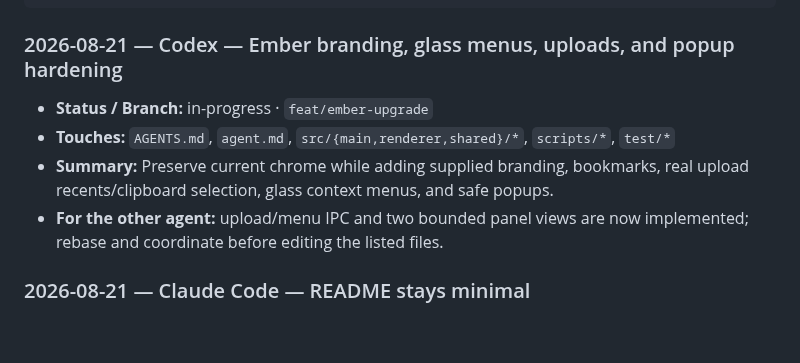
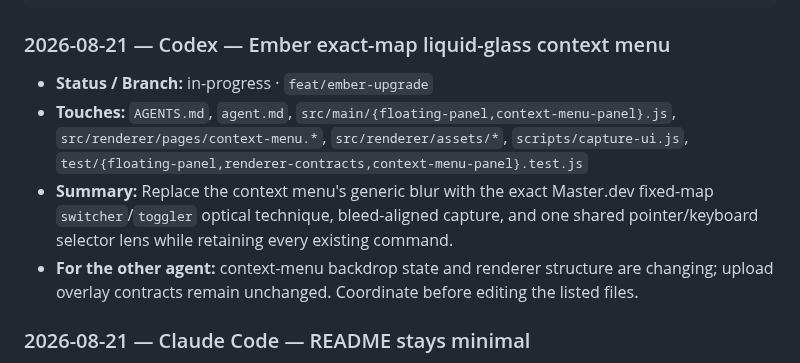
Before and after one commit to v11exe/ember, a Markdown page: AGENTS.md, the part around the change. Rendered like a GitHub page; blank space fills up the shorter version.

````diff
--- a/AGENTS.md
+++ b/AGENTS.md
@@ -207,13 +207,17 @@ Newest at top. One entry per branch, updated in place. Status:
   implement against. `none` if none.
 ```
 
-### 2026-08-21 — Codex — Ember branding, glass menus, uploads, and popup hardening
+### 2026-08-21 — Codex — Ember exact-map liquid-glass context menu
 - **Status / Branch:** in-progress · `feat/ember-upgrade`
-- **Touches:** `AGENTS.md`, `agent.md`, `src/{main,renderer,shared}/*`, `scripts/*`, `test/*`
-- **Summary:** Preserve current chrome while adding supplied branding, bookmarks,
-  real upload recents/clipboard selection, glass context menus, and safe popups.
-- **For the other agent:** upload/menu IPC and two bounded panel views are now
-  implemented; rebase and coordinate before editing the listed files.
+- **Touches:** `AGENTS.md`, `agent.md`, `src/main/{floating-panel,context-menu-panel}.js`,
+  `src/renderer/pages/context-menu.*`, `src/renderer/assets/*`, `scripts/capture-ui.js`,
+  `test/{floating-panel,renderer-contracts,context-menu-panel}.test.js`
+- **Summary:** Replace the context menu's generic blur with the exact Master.dev
+  fixed-map `switcher`/`toggler` optical technique, bleed-aligned capture, and one
+  shared pointer/keyboard selector lens while retaining every existing command.
+- **For the other agent:** context-menu backdrop state and renderer structure are
+  changing; upload overlay contracts remain unchanged. Coordinate before editing
+  the listed files.
 
 ### 2026-08-21 — Claude Code — README stays minimal
 - **Status / Branch:** merged · `main`
````
Also changed, not shown: agent.md (+6 -0 lines).
